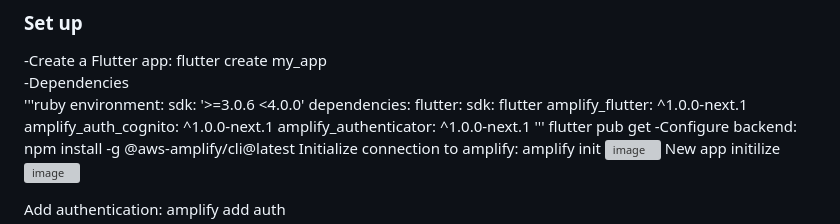
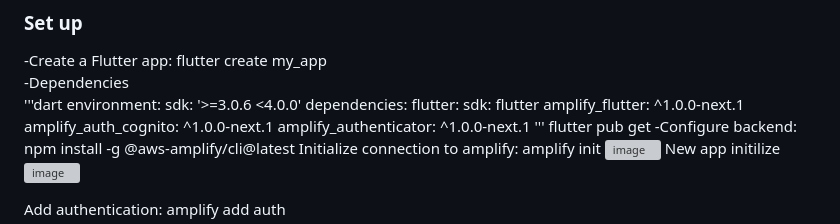
Before and after one commit to KhaNguyen04/ArtSharing, a Markdown page: testing2.md, the part around the change. Rendered like a GitHub page; grey boxes are pictures that could not be loaded.

```diff
--- a/testing2.md
+++ b/testing2.md
@@ -19,7 +19,7 @@ https://ui.docs.amplify.aws/flutter/connected-components/authenticator <br>
 
 -Create a Flutter app: flutter create my_app
 -Dependencies <br>
-'''ruby
+'''dart
   environment:
     sdk: '>=3.0.6 <4.0.0'
   dependencies:
```
